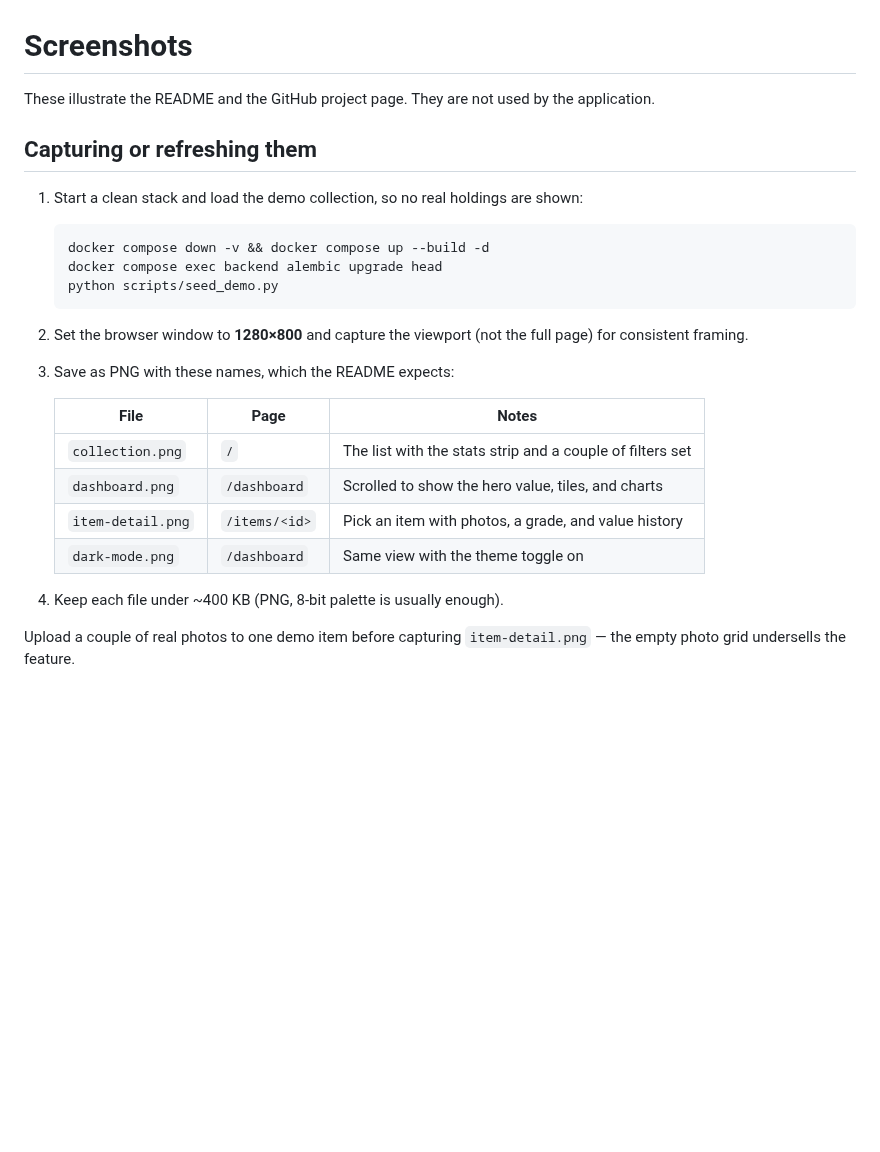
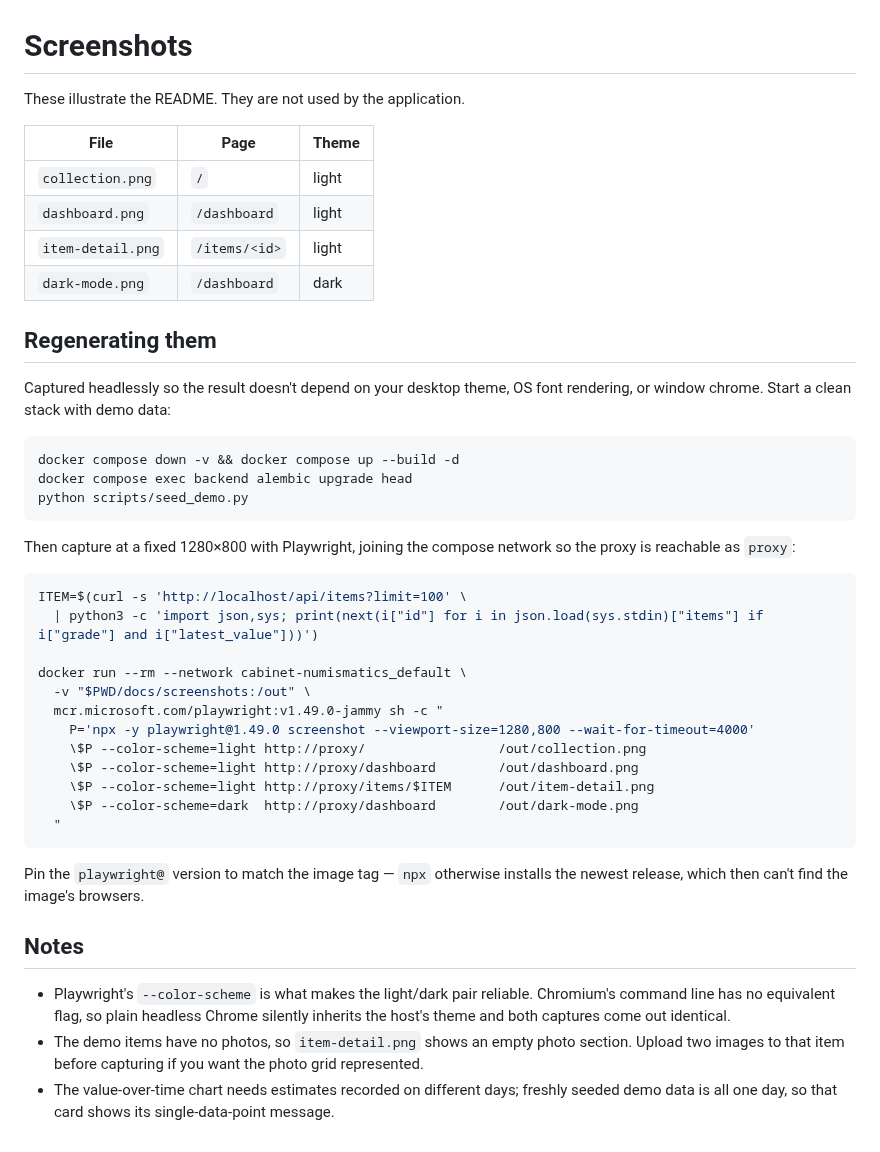
Before and after one commit to jsaumer/cabinet-numismatics, a Markdown page: docs/screenshots/README.md, the part around the change. Rendered like a GitHub page; blank space fills up the shorter version.

Commit message:
Add README screenshots, captured reproducibly
Four 1280x800 captures of the app running with the demo collection:
collection list, dashboard, item detail, and the dashboard in dark mode.
Shown as a 2x2 grid in the README, each linking to the full image.

Captured headlessly with Playwright joined to the compose network, so the
output does not depend on the host desktop theme, fonts, or window chrome.
docs/screenshots/README.md records the exact command for regenerating them,
plus three things worth knowing next time:

- Playwright's --color-scheme is what makes the light/dark pair reliable.
  Chromium's command line has no equivalent, so plain headless Chrome
  silently inherits the host theme and both captures come out byte-identical
  (this happened on the first attempt).
- npx must pin playwright@ to the image tag, or it installs the newest
  release and cannot find the image's browsers.
- item-detail.png shows an empty photo section because demo items have no
  photos, and the value-over-time card shows its single-data-point message
  because seeded estimates all share one day.

Roadmap: screenshots marked done, Phase 6 complete apart from app-level login
(deliberately deferred in favour of proxy forward-auth); noted that the
repository itself is still private, which is a separate decision.

Co-Authored-By: Claude Opus 5 <noreply@anthropic.com>

````diff
--- a/docs/screenshots/README.md
+++ b/docs/screenshots/README.md
@@ -1,32 +1,54 @@
 # Screenshots
 
-These illustrate the README and the GitHub project page. They are not used by
-the application.
+These illustrate the README. They are not used by the application.
 
-## Capturing or refreshing them
+| File | Page | Theme |
+|------|------|-------|
+| `collection.png` | `/` | light |
+| `dashboard.png` | `/dashboard` | light |
+| `item-detail.png` | `/items/<id>` | light |
+| `dark-mode.png` | `/dashboard` | dark |
 
-1. Start a clean stack and load the demo collection, so no real holdings are
-   shown:
+## Regenerating them
 
-   ```bash
-   docker compose down -v && docker compose up --build -d
-   docker compose exec backend alembic upgrade head
-   python scripts/seed_demo.py
-   ```
+Captured headlessly so the result doesn't depend on your desktop theme, OS
+font rendering, or window chrome. Start a clean stack with demo data:
 
-2. Set the browser window to **1280×800** and capture the viewport (not the
-   full page) for consistent framing.
+```bash
+docker compose down -v && docker compose up --build -d
+docker compose exec backend alembic upgrade head
+python scripts/seed_demo.py
+```
 
-3. Save as PNG with these names, which the README expects:
+Then capture at a fixed 1280×800 with Playwright, joining the compose network
+so the proxy is reachable as `proxy`:
 
-   | File | Page | Notes |
-   |------|------|-------|
-   | `collection.png` | `/` | The list with the stats strip and a couple of filters set |
-   | `dashboard.png` | `/dashboard` | Scrolled to show the hero value, tiles, and charts |
-   | `item-detail.png` | `/items/<id>` | Pick an item with photos, a grade, and value history |
-   | `dark-mode.png` | `/dashboard` | Same view with the theme toggle on |
+```bash
+ITEM=$(curl -s 'http://localhost/api/items?limit=100' \
+  | python3 -c 'import json,sys; print(next(i["id"] for i in json.load(sys.stdin)["items"] if i["grade"] and i["latest_value"]))')
 
-4. Keep each file under ~400 KB (PNG, 8-bit palette is usually enough).
+docker run --rm --network cabinet-numismatics_default \
+  -v "$PWD/docs/screenshots:/out" \
+  mcr.microsoft.com/playwright:v1.49.0-jammy sh -c "
+    P='npx -y playwright@1.49.0 screenshot --viewport-size=1280,800 --wait-for-timeout=4000'
+    \$P --color-scheme=light http://proxy/                 /out/collection.png
+    \$P --color-scheme=light http://proxy/dashboard        /out/dashboard.png
+    \$P --color-scheme=light http://proxy/items/$ITEM      /out/item-detail.png
+    \$P --color-scheme=dark  http://proxy/dashboard        /out/dark-mode.png
+  "
+```
 
-Upload a couple of real photos to one demo item before capturing
-`item-detail.png` — the empty photo grid undersells the feature.
+Pin the `playwright@` version to match the image tag — `npx` otherwise
+installs the newest release, which then can't find the image's browsers.
+
+## Notes
+
+- Playwright's `--color-scheme` is what makes the light/dark pair reliable.
+  Chromium's command line has no equivalent flag, so plain headless Chrome
+  silently inherits the host's theme and both captures come out identical.
+- The demo items have no photos, so `item-detail.png` shows an empty photo
+  section. Upload two images to that item before capturing if you want the
+  photo grid represented.
+- The value-over-time chart needs estimates recorded on different days;
+  freshly seeded demo data is all one day, so that card shows its
+  single-data-point message.
````
Also changed, not shown: README.md (+10 -0 lines), docs/roadmap.md (+7 -6 lines), docs/screenshots/collection.png (added), docs/screenshots/dark-mode.png (added), docs/screenshots/dashboard.png (added), docs/screenshots/item-detail.png (added).
